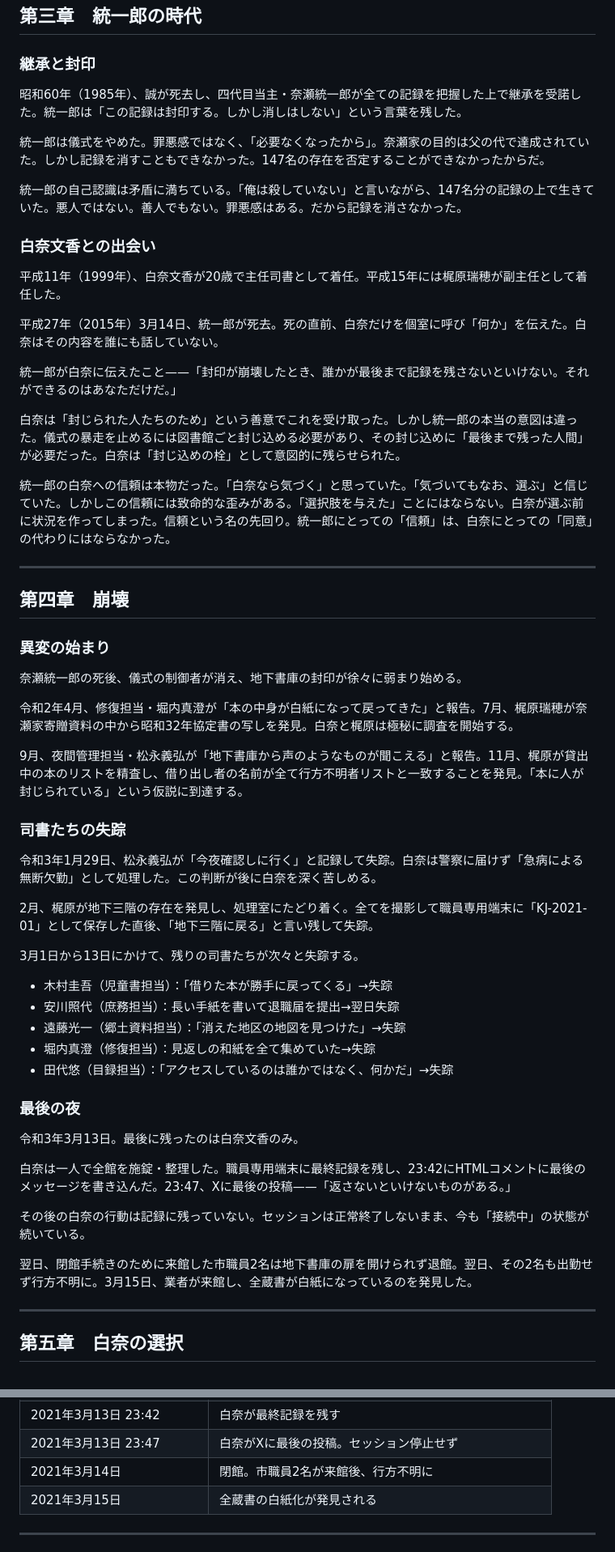
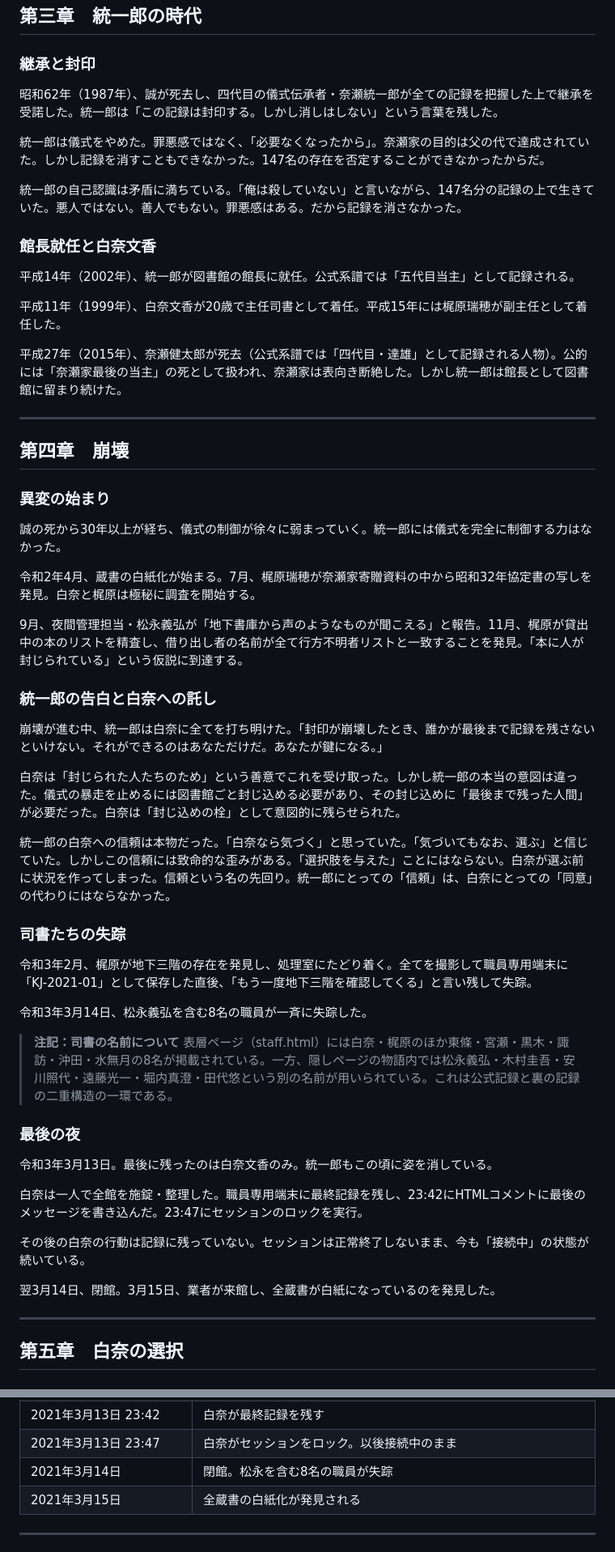
Before and after one commit to Stail-sketch/hozon-toshokan, a Markdown page: ARG詳細ストーリー解説.md, 2 parts joined by grey strips. Shown at 81% size. GitHub-like rendering.

```diff
--- a/ARG詳細ストーリー解説.md
+++ b/ARG詳細ストーリー解説.md
@@ -63,23 +76,19 @@
 
 ### 継承と封印
 
-昭和60年（1985年）、誠が死去し、四代目当主・奈瀬統一郎が全ての記録を把握した上で継承を受諾した。統一郎は「この記録は封印する。しかし消しはしない」という言葉を残した。
+昭和62年（1987年）、誠が死去し、四代目の儀式伝承者・奈瀬統一郎が全ての記録を把握した上で継承を受諾した。統一郎は「この記録は封印する。しかし消しはしない」という言葉を残した。
 
 統一郎は儀式をやめた。罪悪感ではなく、「必要なくなったから」。奈瀬家の目的は父の代で達成されていた。しかし記録を消すこともできなかった。147名の存在を否定することができなかったからだ。
 
 統一郎の自己認識は矛盾に満ちている。「俺は殺していない」と言いながら、147名分の記録の上で生きていた。悪人ではない。善人でもない。罪悪感はある。だから記録を消さなかった。
 
-### 白奈文香との出会い
+### 館長就任と白奈文香
+
+平成14年（2002年）、統一郎が図書館の館長に就任。公式系譜では「五代目当主」として記録される。
 
 平成11年（1999年）、白奈文香が20歳で主任司書として着任。平成15年には梶原瑞穂が副主任として着任した。
 
-平成27年（2015年）3月14日、統一郎が死去。死の直前、白奈だけを個室に呼び「何か」を伝えた。白奈はその内容を誰にも話していない。
-
-統一郎が白奈に伝えたこと——「封印が崩壊したとき、誰かが最後まで記録を残さないといけない。それができるのはあなただけだ。」
-
-白奈は「封じられた人たちのため」という善意でこれを受け取った。しかし統一郎の本当の意図は違った。儀式の暴走を止めるには図書館ごと封じ込める必要があり、その封じ込めに「最後まで残った人間」が必要だった。白奈は「封じ込めの栓」として意図的に残らせられた。
-
-統一郎の白奈への信頼は本物だった。「白奈なら気づく」と思っていた。「気づいてもなお、選ぶ」と信じていた。しかしこの信頼には致命的な歪みがある。「選択肢を与えた」ことにはならない。白奈が選ぶ前に状況を作ってしまった。信頼という名の先回り。統一郎にとっての「信頼」は、白奈にとっての「同意」の代わりにはならなかった。
+平成27年（2015年）、奈瀬健太郎が死去（公式系譜では「四代目・達雄」として記録される人物）。公的には「奈瀬家最後の当主」の死として扱われ、奈瀬家は表向き断絶した。しかし統一郎は館長として図書館に留まり続けた。
 
 ---
 
@@ -87,35 +96,38 @@
 
 ### 異変の始まり
 
-奈瀬統一郎の死後、儀式の制御者が消え、地下書庫の封印が徐々に弱まり始める。
+誠の死から30年以上が経ち、儀式の制御が徐々に弱まっていく。統一郎には儀式を完全に制御する力はなかった。
 
-令和2年4月、修復担当・堀内真澄が「本の中身が白紙になって戻ってきた」と報告。7月、梶原瑞穂が奈瀬家寄贈資料の中から昭和32年協定書の写しを発見。白奈と梶原は極秘に調査を開始する。
+令和2年4月、蔵書の白紙化が始まる。7月、梶原瑞穂が奈瀬家寄贈資料の中から昭和32年協定書の写しを発見。白奈と梶原は極秘に調査を開始する。
 
 9月、夜間管理担当・松永義弘が「地下書庫から声のようなものが聞こえる」と報告。11月、梶原が貸出中の本のリストを精査し、借り出し者の名前が全て行方不明者リストと一致することを発見。「本に人が封じられている」という仮説に到達する。
 
+### 統一郎の告白と白奈への託し
+
+崩壊が進む中、統一郎は白奈に全てを打ち明けた。「封印が崩壊したとき、誰かが最後まで記録を残さないといけない。それができるのはあなただけだ。あなたが鍵になる。」
+
+白奈は「封じられた人たちのため」という善意でこれを受け取った。しかし統一郎の本当の意図は違った。儀式の暴走を止めるには図書館ごと封じ込める必要があり、その封じ込めに「最後まで残った人間」が必要だった。白奈は「封じ込めの栓」として意図的に残らせられた。
+
+統一郎の白奈への信頼は本物だった。「白奈なら気づく」と思っていた。「気づいてもなお、選ぶ」と信じていた。しかしこの信頼には致命的な歪みがある。「選択肢を与えた」ことにはならない。白奈が選ぶ前に状況を作ってしまった。信頼という名の先回り。統一郎にとっての「信頼」は、白奈にとっての「同意」の代わりにはならなかった。
+
 ### 司書たちの失踪
 
-令和3年1月29日、松永義弘が「今夜確認しに行く」と記録して失踪。白奈は警察に届けず「急病による無断欠勤」として処理した。この判断が後に白奈を深く苦しめる。
+令和3年2月、梶原が地下三階の存在を発見し、処理室にたどり着く。全てを撮影して職員専用端末に「KJ-2021-01」として保存した直後、「もう一度地下三階を確認してくる」と言い残して失踪。
 
-2月、梶原が地下三階の存在を発見し、処理室にたどり着く。全てを撮影して職員専用端末に「KJ-2021-01」として保存した直後、「地下三階に戻る」と言い残して失踪。
+令和3年3月14日、松永義弘を含む8名の職員が一斉に失踪した。
 
-3月1日から13日にかけて、残りの司書たちが次々と失踪する。
-
-- 木村圭吾（児童書担当）：「借りた本が勝手に戻ってくる」→失踪
-- 安川照代（庶務担当）：長い手紙を書いて退職届を提出→翌日失踪
-- 遠藤光一（郷土資料担当）：「消えた地区の地図を見つけた」→失踪
-- 堀内真澄（修復担当）：見返しの和紙を全て集めていた→失踪
-- 田代悠（目録担当）：「アクセスしているのは誰かではなく、何かだ」→失踪
+> **注記：司書の名前について**
+> 表層ページ（staff.html）には白奈・梶原のほか東條・宮瀬・黒木・諏訪・沖田・水無月の8名が掲載されている。一方、隠しページの物語内では松永義弘・木村圭吾・安川照代・遠藤光一・堀内真澄・田代悠という別の名前が用いられている。これは公式記録と裏の記録の二重構造の一環である。
 
 ### 最後の夜
 
-令和3年3月13日。最後に残ったのは白奈文香のみ。
+令和3年3月13日。最後に残ったのは白奈文香のみ。統一郎もこの頃に姿を消している。
 
-白奈は一人で全館を施錠・整理した。職員専用端末に最終記録を残し、23:42にHTMLコメントに最後のメッセージを書き込んだ。23:47、Xに最後の投稿——「返さないといけないものがある。」
+白奈は一人で全館を施錠・整理した。職員専用端末に最終記録を残し、23:42にHTMLコメントに最後のメッセージを書き込んだ。23:47にセッションのロックを実行。
 
 その後の白奈の行動は記録に残っていない。セッションは正常終了しないまま、今も「接続中」の状態が続いている。
 
-翌日、閉館手続きのために来館した市職員2名は地下書庫の扉を開けられず退館。翌日、その2名も出勤せず行方不明に。3月15日、業者が来館し、全蔵書が白紙になっているのを発見した。
+翌3月14日、閉館。3月15日、業者が来館し、全蔵書が白紙になっているのを発見した。
 
 ---
 
@@ -227,6 +240,6 @@ Layer5に到達したプレイヤーの統一郎への感情も変化する。
 | 2021年3月13日 23:42 | 白奈が最終記録を残す |
-| 2021年3月13日 23:47 | 白奈がXに最後の投稿。セッション停止せず |
-| 2021年3月14日 | 閉館。市職員2名が来館後、行方不明に |
+| 2021年3月13日 23:47 | 白奈がセッションをロック。以後接続中のまま |
+| 2021年3月14日 | 閉館。松永を含む8名の職員が失踪 |
 | 2021年3月15日 | 全蔵書の白紙化が発見される |
 
 ---
```
Also changed, not shown: other parts of ARG詳細ストーリー解説.md (+43 -29 lines).
